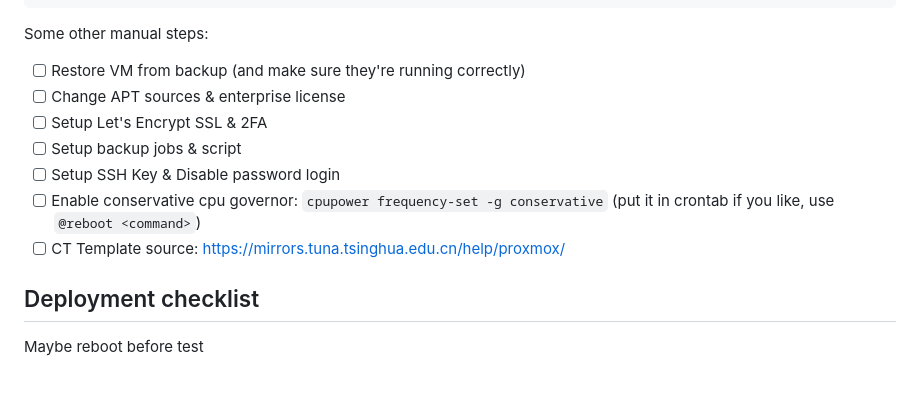
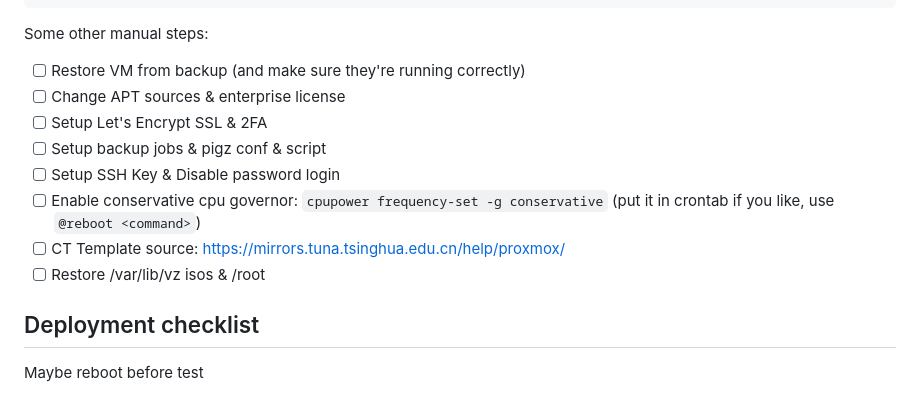
Before and after one commit to lyc8503/infra, a Markdown page: homelab/README.md, the part around the change. GitHub-like rendering.

```diff
--- a/homelab/README.md
+++ b/homelab/README.md
@@ -149,10 +149,11 @@ Some other manual steps:
 - [ ] Restore VM from backup (and make sure they're running correctly)
 - [ ] Change APT sources & enterprise license
 - [ ] Setup Let's Encrypt SSL & 2FA
-- [ ] Setup backup jobs & script
+- [ ] Setup backup jobs & pigz conf & script
 - [ ] Setup SSH Key & Disable password login
 - [ ] Enable conservative cpu governor: `cpupower frequency-set -g conservative` (put it in crontab if you like, use `@reboot <command>`)
 - [ ] CT Template source: https://mirrors.tuna.tsinghua.edu.cn/help/proxmox/
+- [ ] Restore /var/lib/vz isos & /root
 
 ## Deployment checklist
 
```
